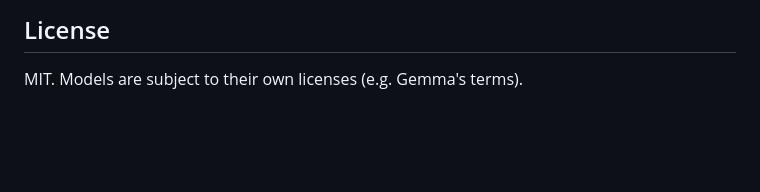
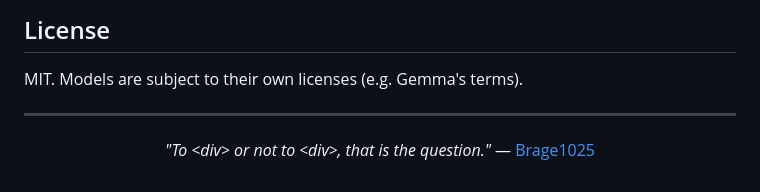
Before and after one commit to Brage1025/sloth-sorter, a Markdown page: README.md, the part around the change. Rendered like a GitHub page; blank space fills up the shorter version.

Commit message:
Add quote section to README
Add a quote section to the README with attribution.

```diff
--- a/README.md
+++ b/README.md
@@ -141,3 +141,12 @@ Honest limits, so nothing surprises you.
 ## License
 
 MIT. Models are subject to their own licenses (e.g. Gemma's terms).
+
+---
+
+<div align="center">
+
+_"To &lt;div&gt; or not to &lt;div&gt;, that is the question."_
+— [Brage1025](https://github.com/Brage1025)
+
+</div>
```
